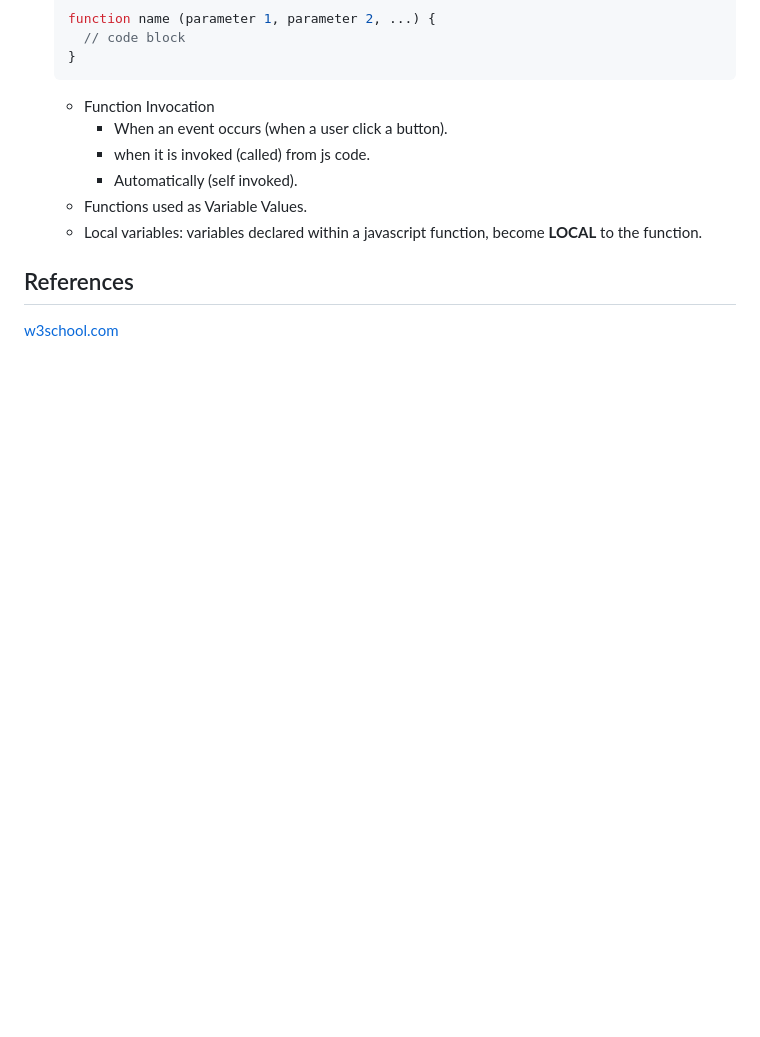
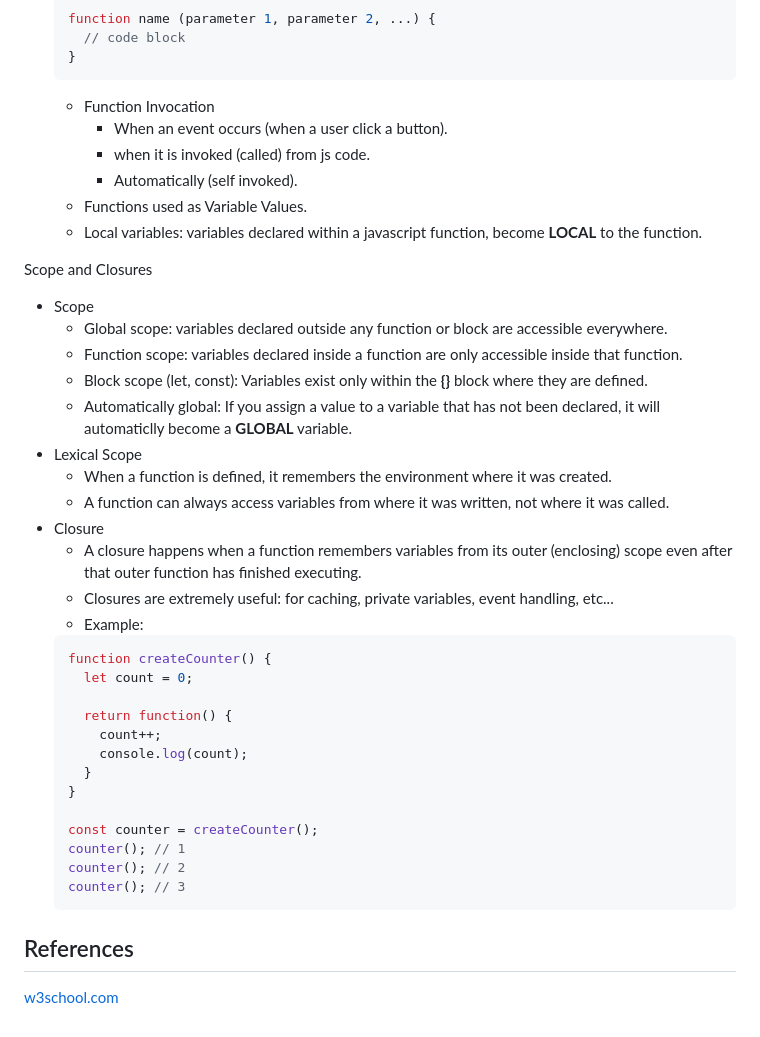
Before and after one commit to HQuan1428/LWD-Documentation, a Markdown page: week-2/javascript.md, the part around the change. GitHub-like rendering; blank space fills up the shorter version.

Commit message:
Theory of JS scope and closure

````diff
--- a/week-2/javascript.md
+++ b/week-2/javascript.md
@@ -190,6 +190,35 @@ JS Function
   - Functions used as Variable Values.
   - Local variables: variables declared within a javascript function, become **LOCAL** to the function.
 
+Scope and Closures
+- Scope
+  - Global scope: variables declared outside any function or block are accessible everywhere.
+  - Function scope: variables declared inside a function are only accessible inside that function.
+  - Block scope (let, const): Variables exist only within the **{}** block where they are defined.
+  - Automatically global: If you assign a value to a variable that has not been declared, it will automaticlly become a **GLOBAL** variable.
+- Lexical Scope
+  - When a function is defined, it remembers the environment where it was created.
+  - A function can always access variables from where it was written, not where it was called.
+- Closure
+  - A closure happens when a function remembers variables from its outer (enclosing) scope even after that outer function has finished executing.
+  - Closures are extremely useful: for caching, private variables, event handling, etc...
+  - Example:
+  ```js
+  function createCounter() {
+    let count = 0;
+
+    return function() {
+      count++;
+      console.log(count);
+    }
+  }
+
+  const counter = createCounter();
+  counter(); // 1
+  counter(); // 2
+  counter(); // 3
+  ```
+
 
 ## References
 [w3school.com](https://www.w3schools.com/js/js_syntax.asp)
````
